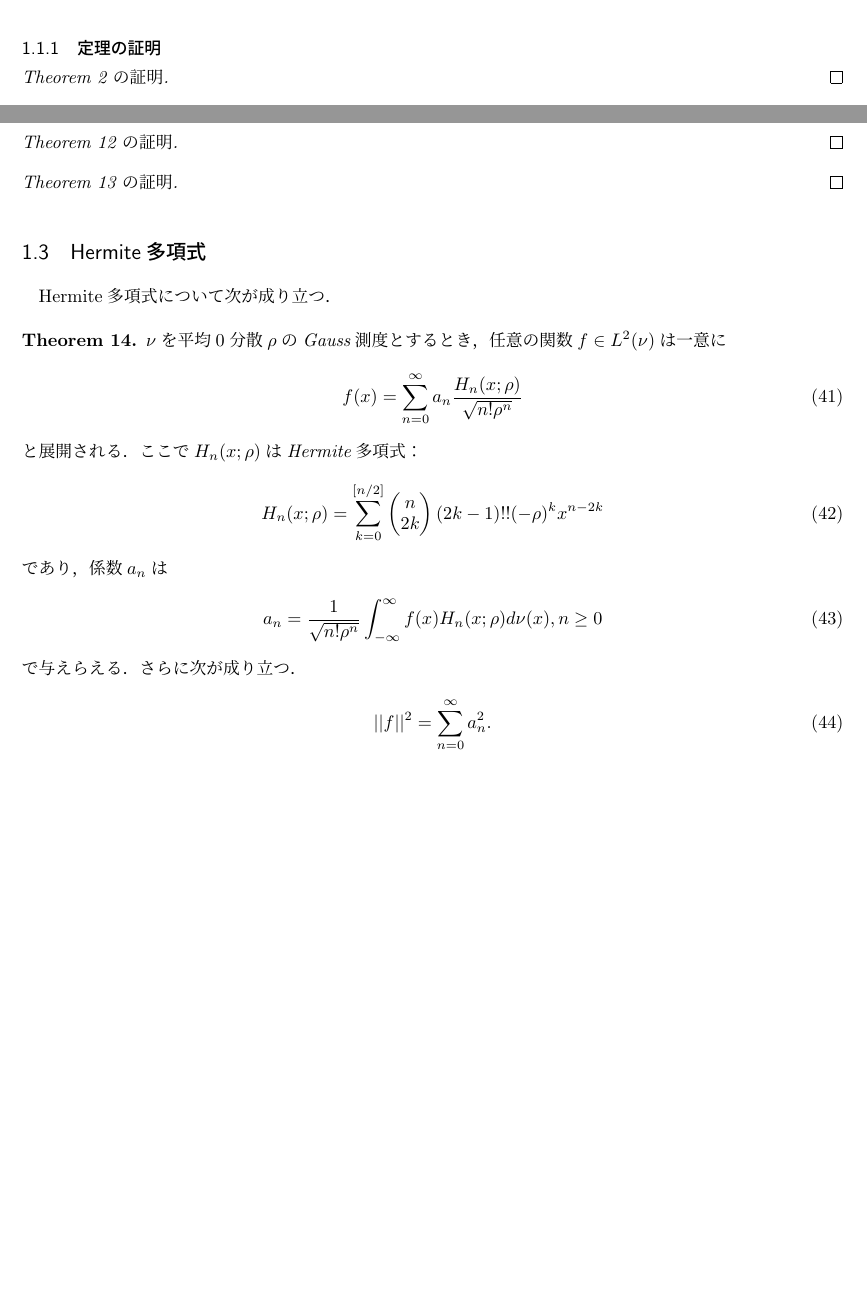
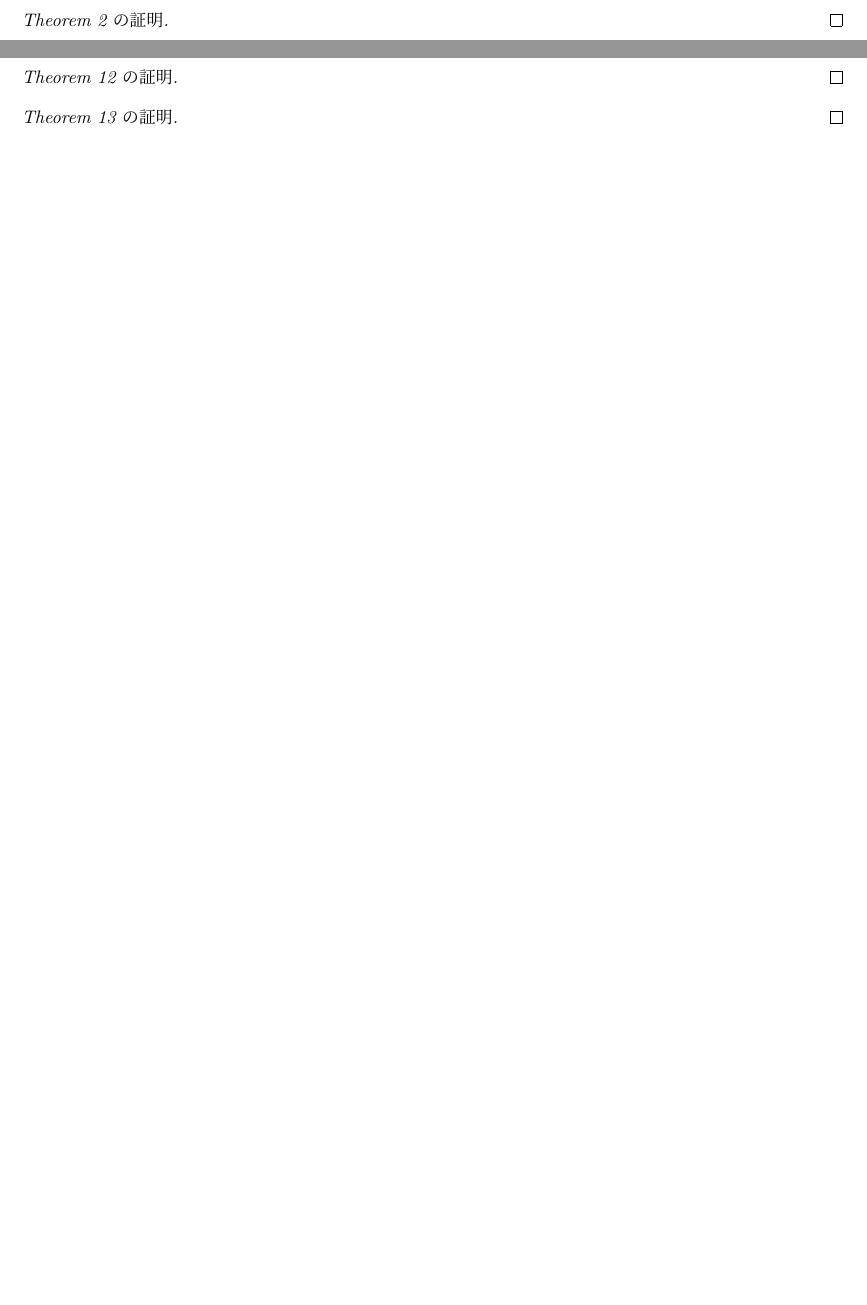
Before and after one commit to SyuheyK/Note, a LaTeX document (MalliavinNote.tex): two parts of pages 3 and 7 of 7 before the commit and two parts of pages 6 and 7 of 7 after it, joined at a grey line, cut at the place of the change, the shorter picture padded with empty space. Compiled offline with pLaTeX and dvipdfmx.

Commit message:
ちょっと更新
ちょっと更新

```diff
--- a/MalliavinNote.tex
+++ b/MalliavinNote.tex
@@ -143,6 +143,3 @@ Nualartの本では$\mathcal{H}_{n_1,n_2,...}$の部分が多重確率積分と
 実際，これらの項は重複Wiener積分と関連づけられることを次の節で示す．
 それが示されれば，Nualartの本の定理の証明が完了する．
 
-\subsubsection{定理の証明}
-\begin{proof}[Theorem \ref{thm9.4.5} の証明]
-\end{proof}
@@ -305,23 +306,6 @@ $f\in L^2(T^n),n\ge1$ならば，$I_n(f)\in K_n$である．
 \end{proof}
 \begin{proof}[Theorem \ref{thm9.7.3} の証明]
 \end{proof}
-% -------subsubsection1
-\subsection{Hermite多項式}
-Hermite多項式について次が成り立つ．
-\begin{theorem}
-$\nu$を平均$0$分散$\rho$のGauss測度とするとき，
-任意の関数$f\in L^2(\nu)$は一意に
-\eq{f(x)=\sum_{n=0}^\infty a_n\frac{H_n(x;\rho)}{\sqrt{n!\rho^n}}}
-と展開される．ここで$H_n(x;\rho)$はHermite多項式：
-\eq{H_n(x;\rho)=\sum_{k=0}^{[n/2]}\left(\begin{matrix}n\\2k\end{matrix}\right)(2k-1)!!(-\rho)^kx^{n-2k}}
-であり，係数$a_n$は
-\eq{a_n=\frac{1}{\sqrt{n!\rho^n}}\int_{-\infty}^\infty f(x)H_n(x;\rho)d\nu(x), n\ge 0}
-で与えらえる．さらに次が成り立つ．
-\eq{||f||^2=\sum_{n=0}^\infty a_n^2.}
-\end{theorem}
-
-
-
 
 
 
```
Also changed, not shown: MalliavinNote.pdf, MalliavinNote.tex (24 more changed lines), 1 other file.
